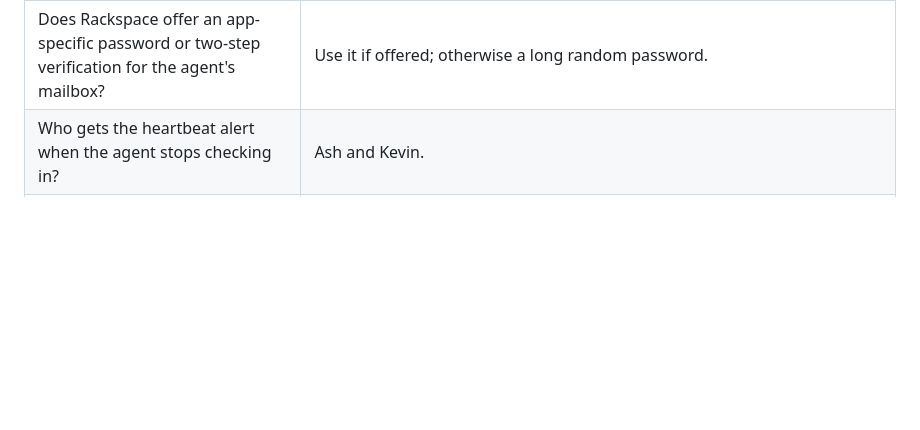
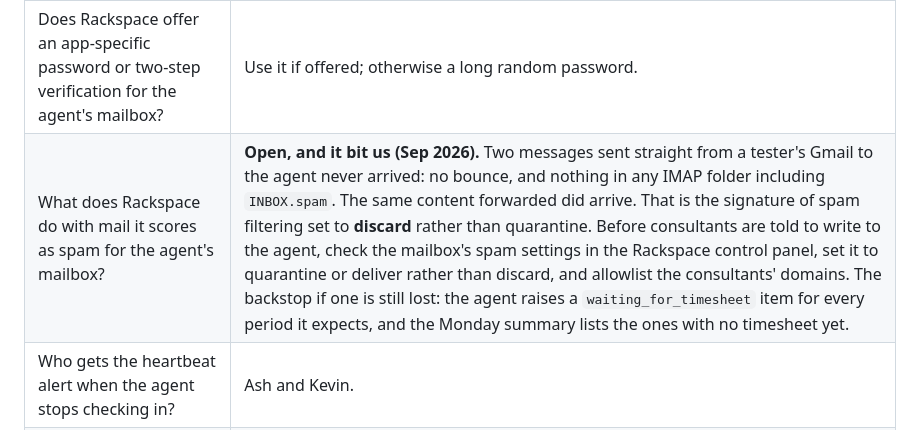
Before and after one commit to ARathie/finance-ops-agent, a Markdown page: docs/open-questions.md, the part around the change. Rendered like a GitHub page; blank space fills up the shorter version.

Commit message:
docs: record that Rackspace silently dropped mail to the agent
Two messages sent straight from a tester's Gmail to jay@ never arrived: they
are in Gmail's Sent folder, addressed correctly, with no bounce, and nothing
in any IMAP folder including INBOX.spam. The same content forwarded arrived
straight away. That is spam filtering set to discard rather than quarantine.

A consultant's timesheet vanishing with no trace is the worst failure this
system can have, so it goes in open-questions.md as something to settle in the
Rackspace control panel before consultants are told to write to the agent --
together with the backstop that already exists, which is the expected item and
the Monday summary's "no timesheet yet" list.

Co-Authored-By: Claude Opus 5 <noreply@anthropic.com>
Claude-Session: https://claude.ai/code/session_01Xapx3HPqYcdfDwu5SkMPBJ

```diff
--- a/docs/open-questions.md
+++ b/docs/open-questions.md
@@ -21,6 +21,7 @@ Things only Icon can answer. Until they are answered, the agent will use the def
 | Who holds Icon's Rackspace Email admin login, to create the agent's mailbox? | **Answered (Sep 2026): Kevin.** The agent's mailbox has been created from that login. |
 | Will the agent's mailbox be a standard Rackspace Email (IMAP) mailbox like Kevin's, not Hosted Exchange? | Rackspace Email, the same kind as Kevin's. |
 | Does Rackspace offer an app-specific password or two-step verification for the agent's mailbox? | Use it if offered; otherwise a long random password. |
+| What does Rackspace do with mail it scores as spam for the agent's mailbox? | **Open, and it bit us (Sep 2026).** Two messages sent straight from a tester's Gmail to the agent never arrived: no bounce, and nothing in any IMAP folder including `INBOX.spam`. The same content forwarded did arrive. That is the signature of spam filtering set to **discard** rather than quarantine. Before consultants are told to write to the agent, check the mailbox's spam settings in the Rackspace control panel, set it to quarantine or deliver rather than discard, and allowlist the consultants' domains. The backstop if one is still lost: the agent raises a `waiting_for_timesheet` item for every period it expects, and the Monday summary lists the ones with no timesheet yet. |
 | Who gets the heartbeat alert when the agent stops checking in? | Ash and Kevin. |
 | How does Kevin's engagement list reach the server? | A shared folder (OneDrive, Dropbox, or Google Drive) the server pulls from before every run; a copy by hand as the fallback. |
 | Where should backups go? | An object-storage bucket the business controls (Backblaze B2, or the server provider's own storage), uploaded nightly; OneDrive/SharePoint only during the Mac test. |
```
